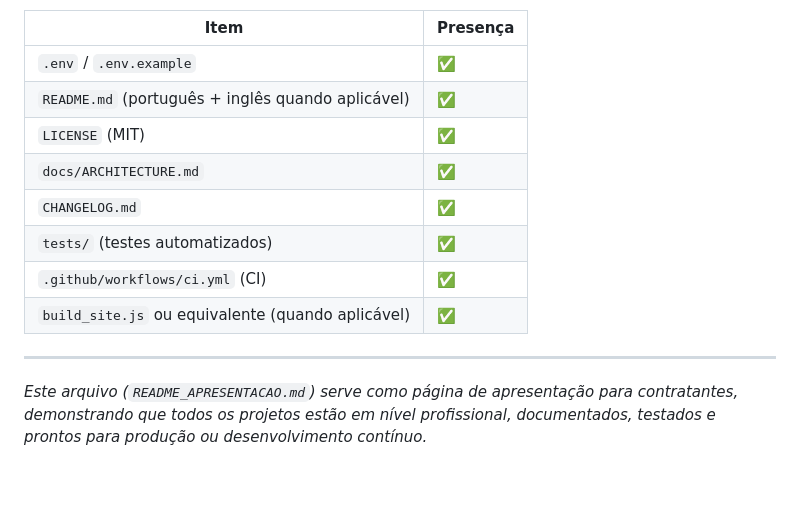
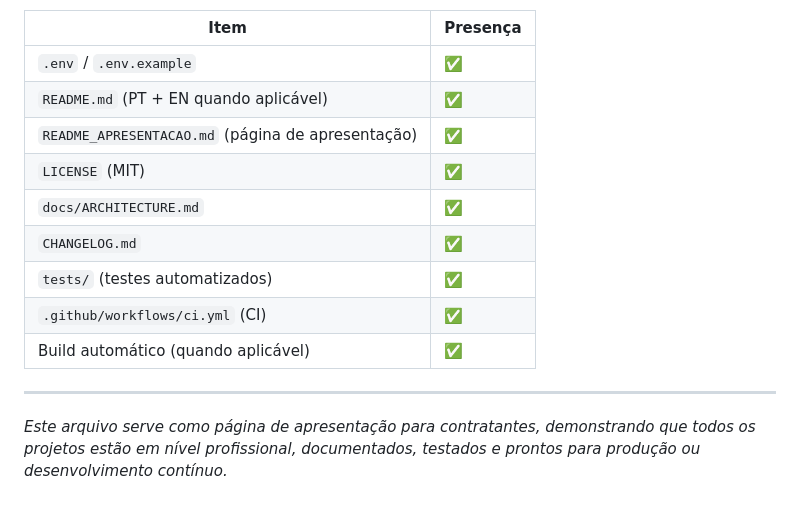
Before and after one commit to Alexsantossp71/projeto01, a Markdown page: README_APRESENTACAO.md, the part around one of its changes. Drawn GitHub-style.

```diff
--- a/README_APRESENTACAO.md
+++ b/README_APRESENTACAO.md
@@ -75,14 +126,15 @@ Cada repositório listado segue o mesmo padrão profissional aplicado automatica
 | Item | Presença |
 |---|---|
 | `.env` / `.env.example` | ✅ |
-| `README.md` (português + inglês quando aplicável) | ✅ |
+| `README.md` (PT + EN quando aplicável) | ✅ |
+| `README_APRESENTACAO.md` (página de apresentação) | ✅ |
 | `LICENSE` (MIT) | ✅ |
 | `docs/ARCHITECTURE.md` | ✅ |
 | `CHANGELOG.md` | ✅ |
 | `tests/` (testes automatizados) | ✅ |
 | `.github/workflows/ci.yml` (CI) | ✅ |
-| `build_site.js` ou equivalente (quando aplicável) | ✅ |
+| Build automático (quando aplicável) | ✅ |
 
 ---
 
-*Este arquivo (`README_APRESENTACAO.md`) serve como página de apresentação para contratantes, demonstrando que todos os projetos estão em nível profissional, documentados, testados e prontos para produção ou desenvolvimento contínuo.*
+*Este arquivo serve como página de apresentação para contratantes, demonstrando que todos os projetos estão em nível profissional, documentados, testados e prontos para produção ou desenvolvimento contínuo.*
```
Also changed, not shown: other parts of README_APRESENTACAO.md (+78 -27 lines).
